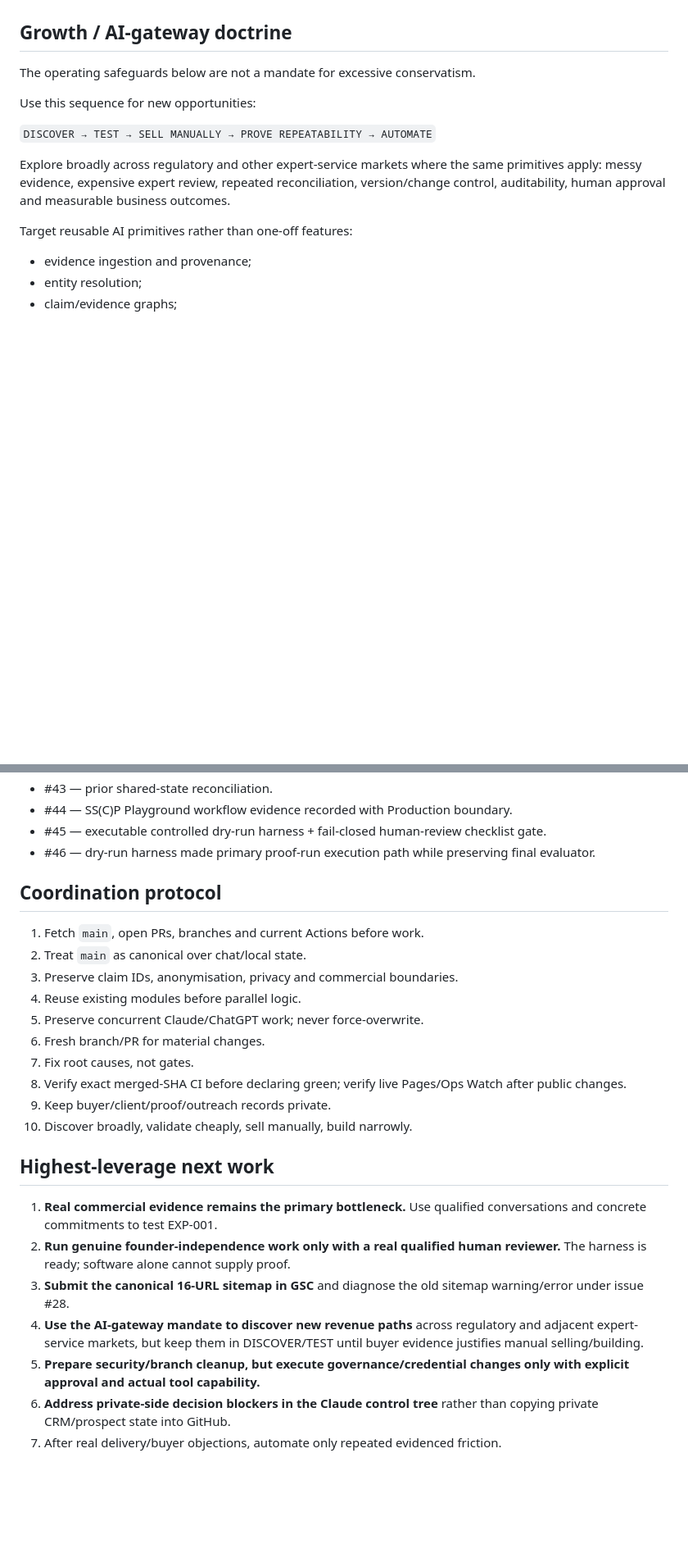
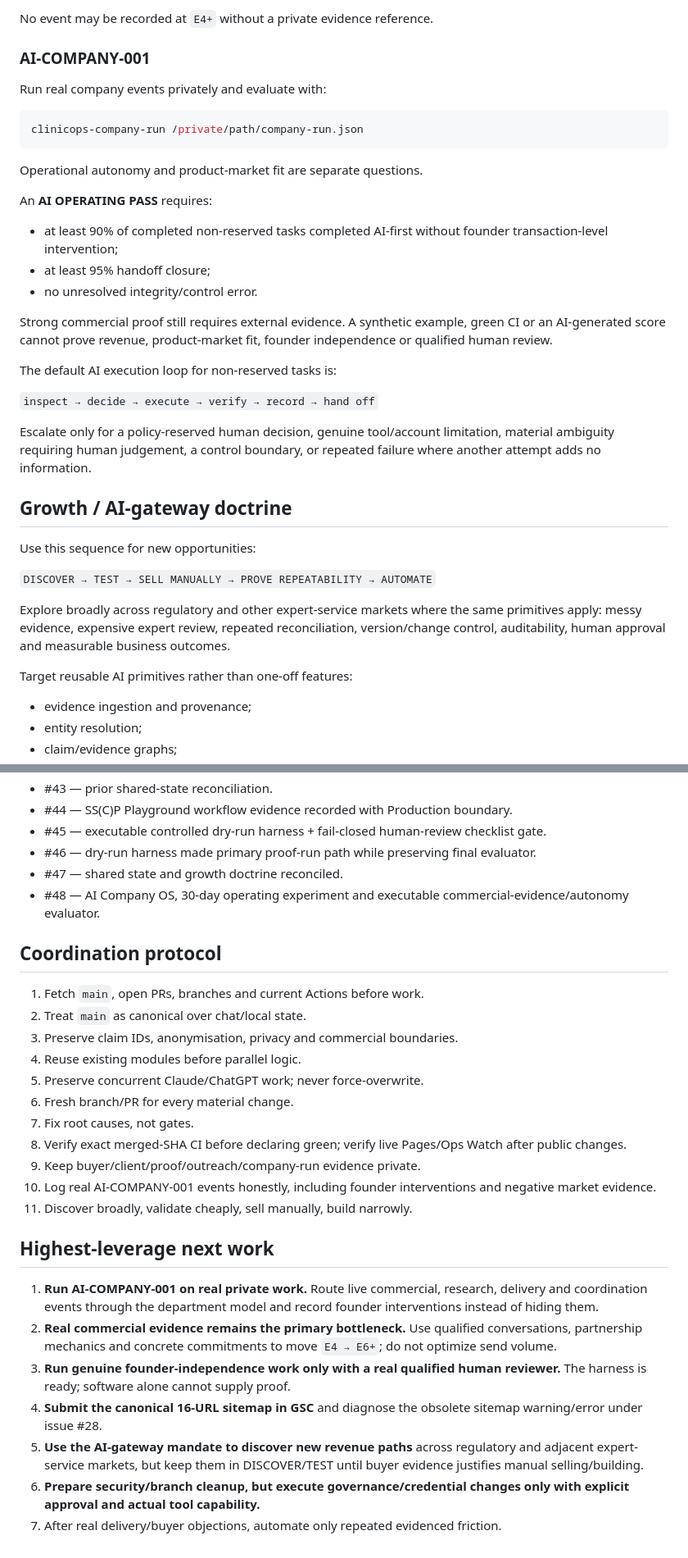
Before and after one commit to aliiskandar310796-beep/ClinicOps, a Markdown page: AGENT_STATE.md, 2 parts joined by grey strips. Shown at 82% size. Drawn GitHub-style; blank space fills up the shorter version.

````diff
--- a/AGENT_STATE.md
+++ b/AGENT_STATE.md
@@ -30,6 +71,30 @@ If ten qualified target-buyer conversations produce no concrete willingness to s
+No event may be recorded at `E4+` without a private evidence reference.
+
+### AI-COMPANY-001
+
+Run real company events privately and evaluate with:
+
+```bash
+clinicops-company-run /private/path/company-run.json
+```
+
+Operational autonomy and product-market fit are separate questions.
+
+An **AI OPERATING PASS** requires:
+
+- at least 90% of completed non-reserved tasks completed AI-first without founder transaction-level intervention;
+- at least 95% handoff closure;
+- no unresolved integrity/control error.
+
+Strong commercial proof still requires external evidence. A synthetic example, green CI or an AI-generated score cannot prove revenue, product-market fit, founder independence or qualified human review.
+
+The default AI execution loop for non-reserved tasks is:
+
+`inspect → decide → execute → verify → record → hand off`
+
+Escalate only for a policy-reserved human decision, genuine tool/account limitation, material ambiguity requiring human judgement, a control boundary, or repeated failure where another attempt adds no information.
+
 ## Growth / AI-gateway doctrine
-
-The operating safeguards below are not a mandate for excessive conservatism.
 
 Use this sequence for new opportunities:
 
@@ -38,6 +103,7 @@ Use this sequence for new opportunities:
 Explore broadly across regulatory and other expert-service markets where the same primitives apply: messy evidence, expensive expert review, repeated reconciliation, version/change control, auditability, human approval and measurable business outcomes.
 
 Target reusable AI primitives rather than one-off features:
+
 - evidence ingestion and provenance;
 - entity resolution;
 - claim/evidence graphs;
@@ -308,7 +390,9 @@ ClinicOps is bootstrapped. Default to:
 - #43 — prior shared-state reconciliation.
 - #44 — SS(C)P Playground workflow evidence recorded with Production boundary.
 - #45 — executable controlled dry-run harness + fail-closed human-review checklist gate.
-- #46 — dry-run harness made primary proof-run execution path while preserving final evaluator.
+- #46 — dry-run harness made primary proof-run path while preserving final evaluator.
+- #47 — shared state and growth doctrine reconciled.
+- #48 — AI Company OS, 30-day operating experiment and executable commercial-evidence/autonomy evaluator.
 
 ## Coordination protocol
 
@@ -317,18 +401,19 @@ ClinicOps is bootstrapped. Default to:
 3. Preserve claim IDs, anonymisation, privacy and commercial boundaries.
 4. Reuse existing modules before parallel logic.
 5. Preserve concurrent Claude/ChatGPT work; never force-overwrite.
-6. Fresh branch/PR for material changes.
+6. Fresh branch/PR for every material change.
 7. Fix root causes, not gates.
 8. Verify exact merged-SHA CI before declaring green; verify live Pages/Ops Watch after public changes.
-9. Keep buyer/client/proof/outreach records private.
-10. Discover broadly, validate cheaply, sell manually, build narrowly.
+9. Keep buyer/client/proof/outreach/company-run evidence private.
+10. Log real AI-COMPANY-001 events honestly, including founder interventions and negative market evidence.
+11. Discover broadly, validate cheaply, sell manually, build narrowly.
 
 ## Highest-leverage next work
 
-1. **Real commercial evidence remains the primary bottleneck.** Use qualified conversations and concrete commitments to test EXP-001.
-2. **Run genuine founder-independence work only with a real qualified human reviewer.** The harness is ready; software alone cannot supply proof.
-3. **Submit the canonical 16-URL sitemap in GSC** and diagnose the old sitemap warning/error under issue #28.
-4. **Use the AI-gateway mandate to discover new revenue paths** across regulatory and adjacent expert-service markets, but keep them in DISCOVER/TEST until buyer evidence justifies manual selling/building.
-5. **Prepare security/branch cleanup, but execute governance/credential changes only with explicit approval and actual tool capability.**
-6. **Address private-side decision blockers in the Claude control tree** rather than copying private CRM/prospect state into GitHub.
+1. **Run AI-COMPANY-001 on real private work.** Route live commercial, research, delivery and coordination events through the department model and record founder interventions instead of hiding them.
+2. **Real commercial evidence remains the primary bottleneck.** Use qualified conversations, partnership mechanics and concrete commitments to move `E4 → E6+`; do not optimize send volume.
+3. **Run genuine founder-independence work only with a real qualified human reviewer.** The harness is ready; software alone cannot supply proof.
+4. **Submit the canonical 16-URL sitemap in GSC** and diagnose the obsolete sitemap warning/error under issue #28.
+5. **Use the AI-gateway mandate to discover new revenue paths** across regulatory and adjacent expert-service markets, but keep them in DISCOVER/TEST until buyer evidence justifies manual selling/building.
+6. **Prepare security/branch cleanup, but execute governance/credential changes only with explicit approval and actual tool capability.**
 7. After real delivery/buyer objections, automate only repeated evidenced friction.
````
Also changed, not shown: other parts of AGENT_STATE.md (+81 -24 lines).
